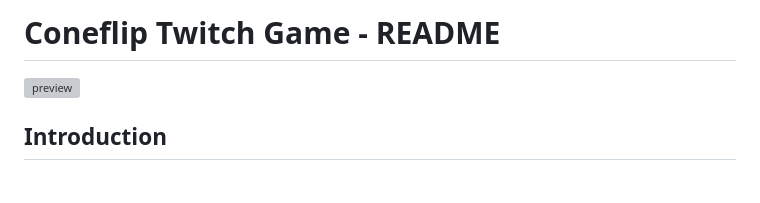
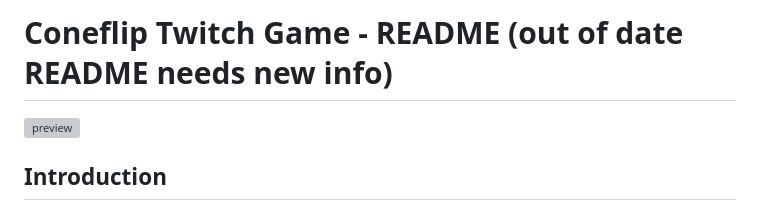
Before and after one commit to drippycatcs/coneflip-overlay, a Markdown page: README.md, the part around the change. Rendered like a GitHub page; blank space fills up the shorter version; grey boxes are pictures that could not be loaded.

```diff
--- a/README.md
+++ b/README.md
@@ -1,4 +1,4 @@
-# Coneflip Twitch Game  - README
+# Coneflip Twitch Game  - README (out of date README needs new info)
 ![preview](https://i.imgur.com/9m5Gc7i.gif)
 ## Introduction
 
```
